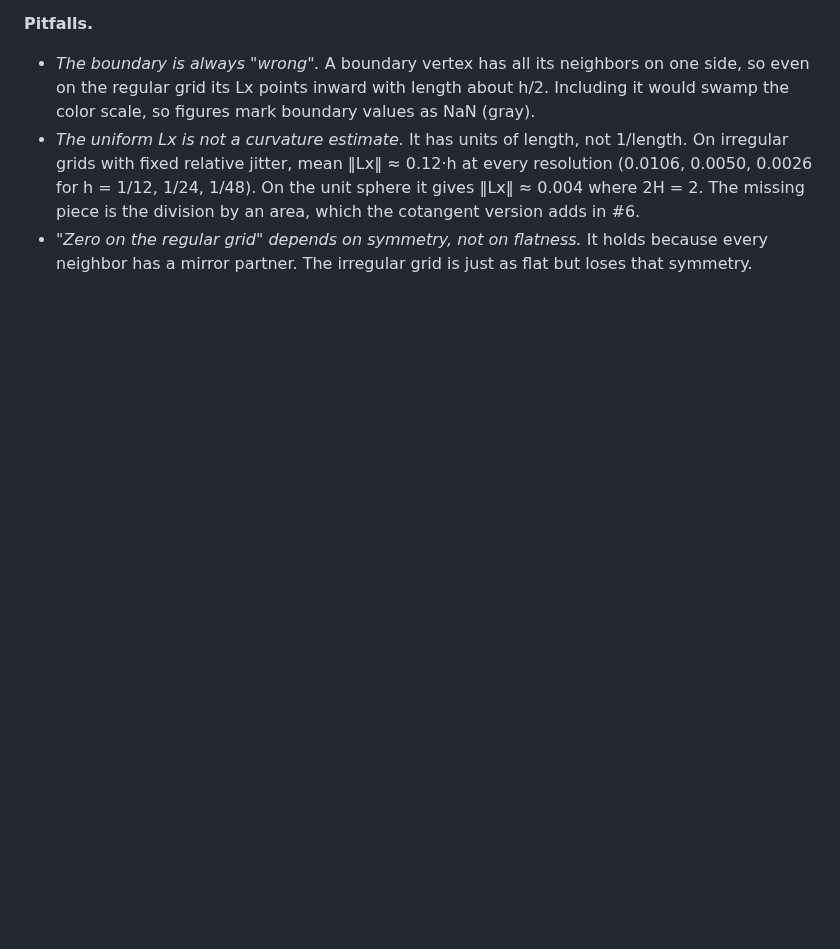
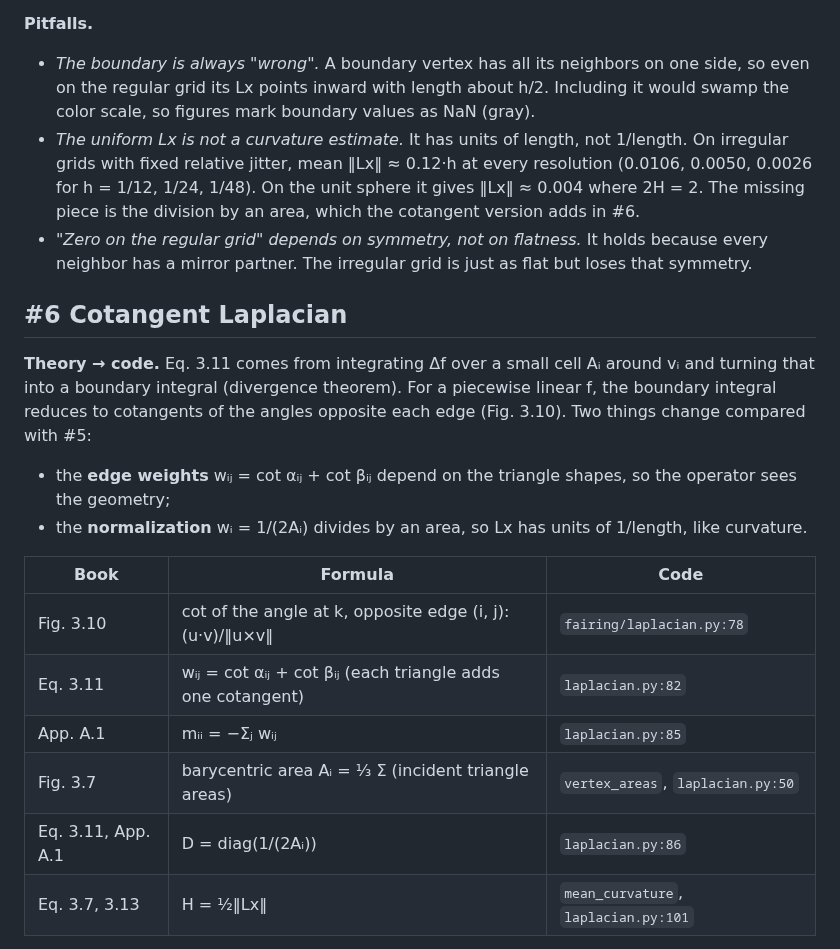
Before and after one commit to fernandacduarte/fairing-lib, a Markdown page: docs/phases/phase-2.md, the part around one of its changes. Drawn GitHub-style; blank space fills up the shorter version.

```diff
--- a/docs/phases/phase-2.md
+++ b/docs/phases/phase-2.md
@@ -32,3 +32,19 @@ Tests (`tests/test_laplacian.py`): M is symmetric with zero row sums, L = D @ M,
 - *The boundary is always "wrong".* A boundary vertex has all its neighbors on one side, so even on the regular grid its Lx points inward with length about h/2. Including it would swamp the color scale, so figures mark boundary values as NaN (gray).
 - *The uniform Lx is not a curvature estimate.* It has units of length, not 1/length. On irregular grids with fixed relative jitter, mean ‖Lx‖ ≈ 0.12·h at every resolution (0.0106, 0.0050, 0.0026 for h = 1/12, 1/24, 1/48). On the unit sphere it gives ‖Lx‖ ≈ 0.004 where 2H = 2. The missing piece is the division by an area, which the cotangent version adds in #6.
 - *"Zero on the regular grid" depends on symmetry, not on flatness.* It holds because every neighbor has a mirror partner. The irregular grid is just as flat but loses that symmetry.
+
+## #6 Cotangent Laplacian
+
+**Theory → code.** Eq. 3.11 comes from integrating Δf over a small cell Aᵢ around vᵢ and turning that into a boundary integral (divergence theorem). For a piecewise linear f, the boundary integral reduces to cotangents of the angles opposite each edge (Fig. 3.10). Two things change compared with #5:
+- the **edge weights** wᵢⱼ = cot αᵢⱼ + cot βᵢⱼ depend on the triangle shapes, so the operator sees the geometry;
+- the **normalization** wᵢ = 1/(2Aᵢ) divides by an area, so Lx has units of 1/length, like curvature.
+
+| Book | Formula | Code |
+|---|---|---|
+| Fig. 3.10 | cot of the angle at k, opposite edge (i, j): (u·v)/‖u×v‖ | `fairing/laplacian.py:78` |
+| Eq. 3.11 | wᵢⱼ = cot αᵢⱼ + cot βᵢⱼ (each triangle adds one cotangent) | `laplacian.py:82` |
+| App. A.1 | mᵢᵢ = −Σⱼ wᵢⱼ | `laplacian.py:85` |
+| Fig. 3.7 | barycentric area Aᵢ = ⅓ Σ (incident triangle areas) | `vertex_areas`, `laplacian.py:50` |
+| Eq. 3.11, App. A.1 | D = diag(1/(2Aᵢ)) | `laplacian.py:86` |
+| Eq. 3.7, 3.13 | H = ½‖Lx‖ | `mean_curvature`, `laplacian.py:101` |
+
```
Also changed, not shown: other parts of docs/phases/phase-2.md (+17 -0 lines), docs/PROGRESS.md (+5 -2 lines), docs/img/06-sphere-H.png (added), docs/img/06-uniform-vs-cotan.png (added), 3 other files.
